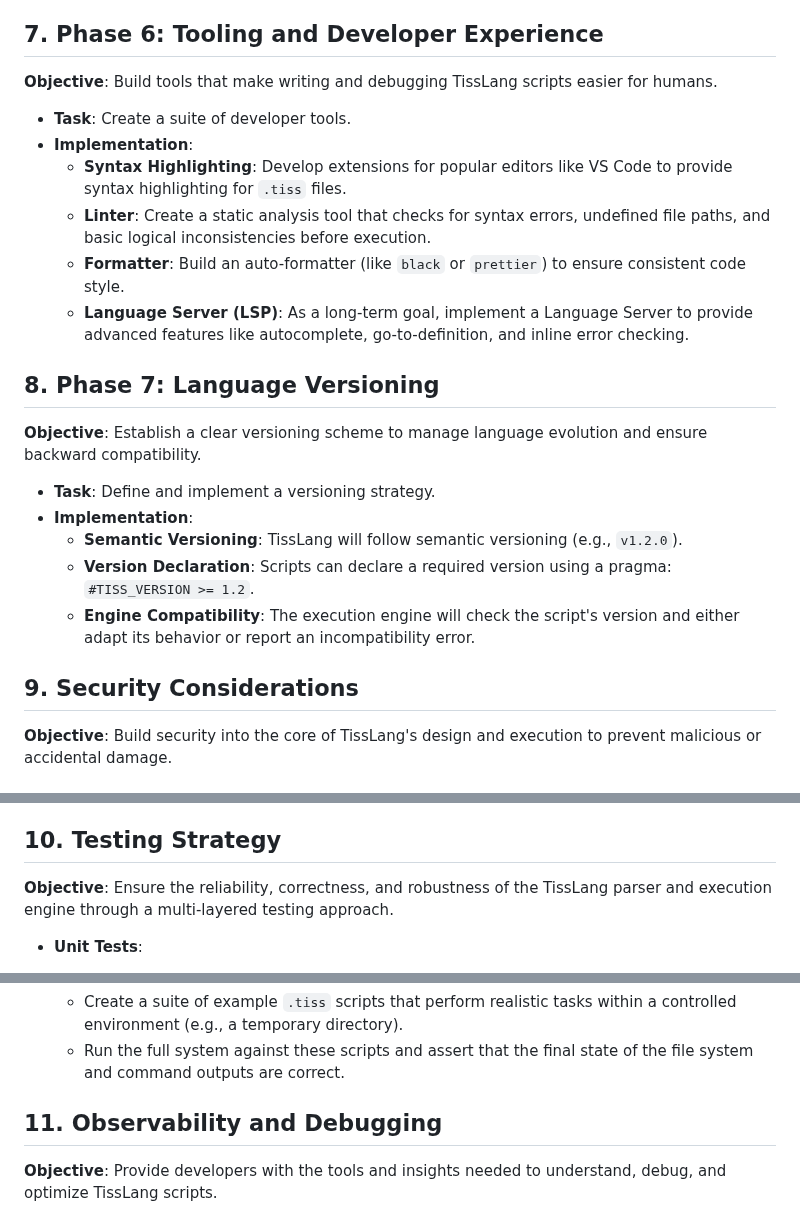
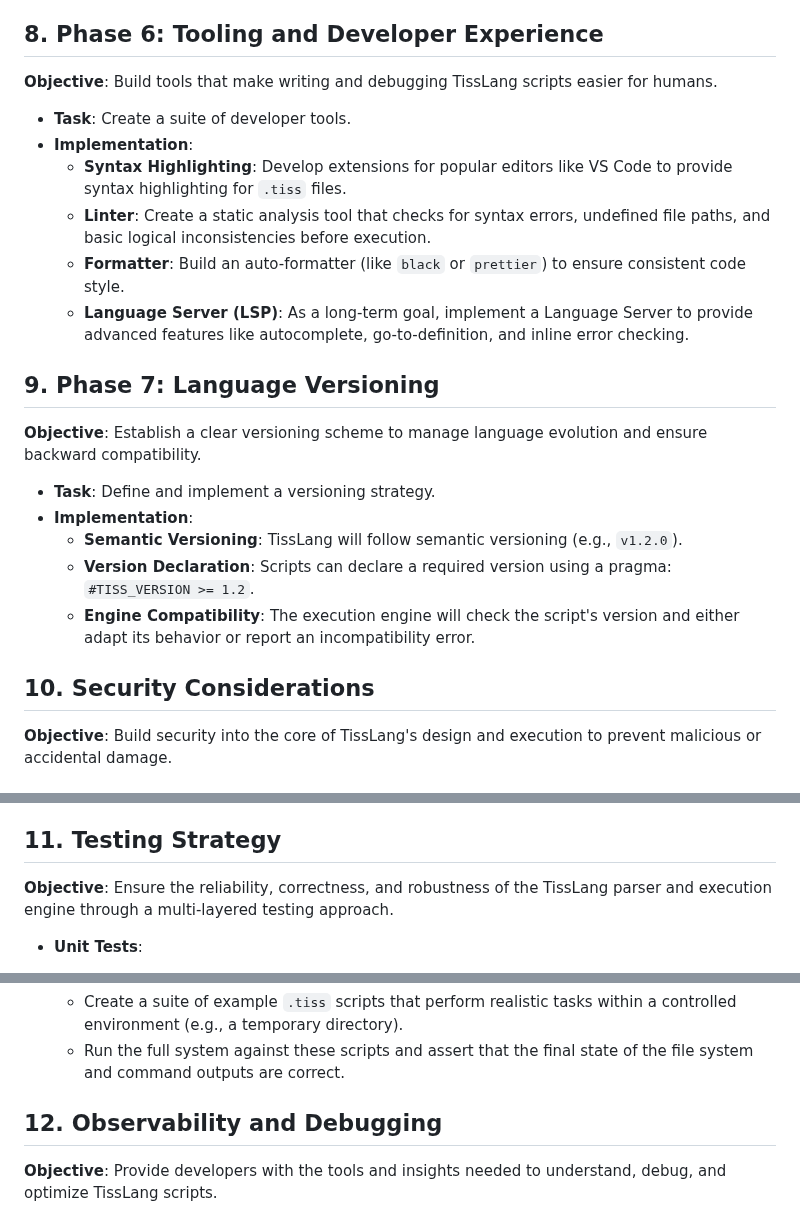
Before and after one commit to drtamarojgreen/quanta_tissu, a Markdown page: docs/TissLang_plan.md, 3 parts joined by grey strips. GitHub-like rendering.

```diff
--- a/docs/TissLang_plan.md
+++ b/docs/TissLang_plan.md
@@ -154,7 +212,7 @@ STEP "Run the script and verify its output" {
     -   Prompt the agent to "find the most computationally efficient solution" or "minimize API calls."
     -   The agent will use the `ESTIMATE_COST` block in its generated plans to compare different approaches and select the most efficient one.
 
-## 7. Phase 6: Tooling and Developer Experience
+## 8. Phase 6: Tooling and Developer Experience
 
 **Objective**: Build tools that make writing and debugging TissLang scripts easier for humans.
 
@@ -165,7 +223,7 @@ STEP "Run the script and verify its output" {
     -   **Formatter**: Build an auto-formatter (like `black` or `prettier`) to ensure consistent code style.
     -   **Language Server (LSP)**: As a long-term goal, implement a Language Server to provide advanced features like autocomplete, go-to-definition, and inline error checking.
 
-## 8. Phase 7: Language Versioning
+## 9. Phase 7: Language Versioning
 
 **Objective**: Establish a clear versioning scheme to manage language evolution and ensure backward compatibility.
 
@@ -175,7 +233,7 @@ STEP "Run the script and verify its output" {
     -   **Version Declaration**: Scripts can declare a required version using a pragma: `#TISS_VERSION >= 1.2`.
     -   **Engine Compatibility**: The execution engine will check the script's version and either adapt its behavior or report an incompatibility error.
 
-## 9. Security Considerations
+## 10. Security Considerations
 
 **Objective**: Build security into the core of TissLang's design and execution to prevent malicious or accidental damage.
 
@@ -192,7 +250,7 @@ STEP "Run the script and verify its output" {
 -   **Static Analysis for Security**: The linter (from Phase 6) will include security checks to flag risky patterns in TissLang scripts before they are run.
 -   **Command Allow/Deny Lists**: The execution environment can be configured with explicit lists of allowed or denied shell commands.
 
-## 10. Testing Strategy
+## 11. Testing Strategy
 
 **Objective**: Ensure the reliability, correctness, and robustness of the TissLang parser and execution engine through a multi-layered testing approach.
 
@@ -208,7 +266,7 @@ STEP "Run the script and verify its output" {
     -   Create a suite of example `.tiss` scripts that perform realistic tasks within a controlled environment (e.g., a temporary directory).
     -   Run the full system against these scripts and assert that the final state of the file system and command outputs are correct.
 
-## 11. Observability and Debugging
+## 12. Observability and Debugging
 
 **Objective**: Provide developers with the tools and insights needed to understand, debug, and optimize TissLang scripts.
 
```
Also changed, not shown: other parts of docs/TissLang_plan.md (+62 -4 lines).
